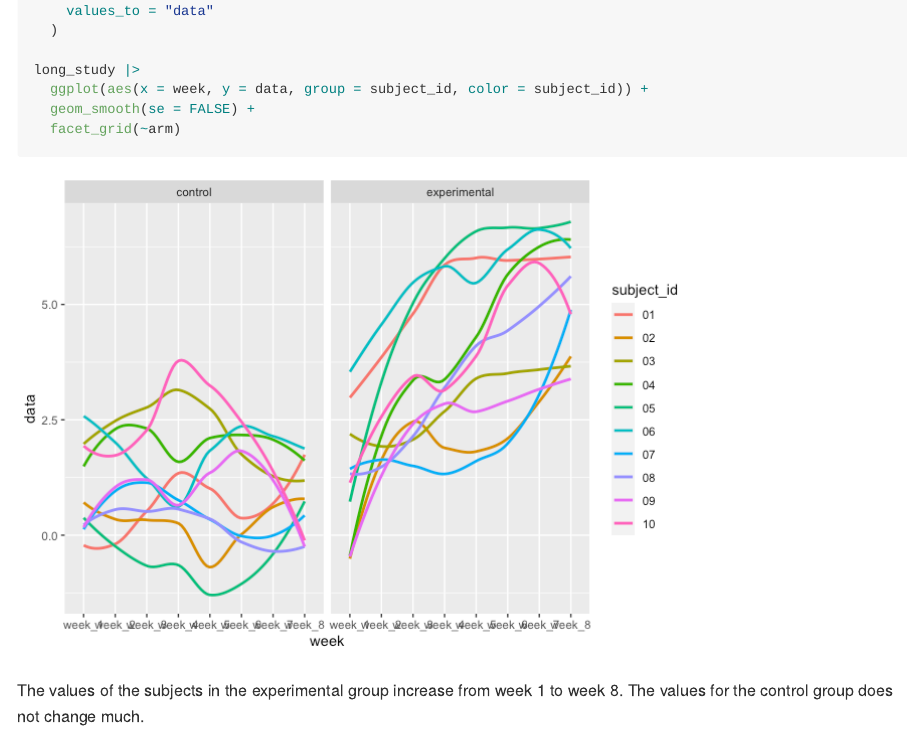
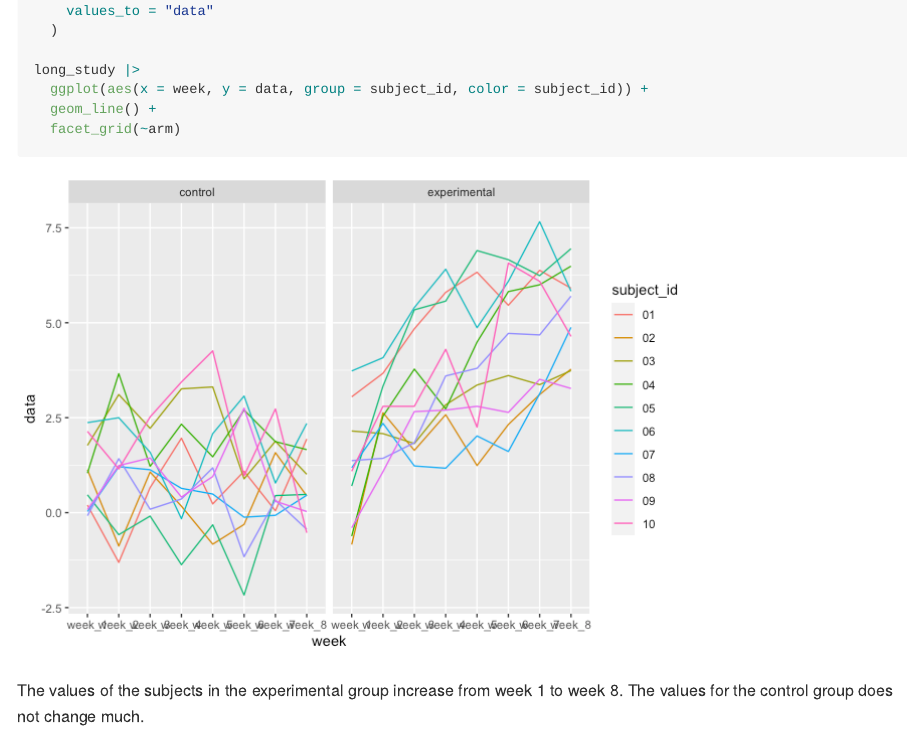
Before and after one commit to xt2288/p8105_hw5_xt2288, an R Markdown document (p8105_hw5_xt2288.Rmd): the page in a window 1100 px wide, from 1030 px down. The pictures show the output file p8105_hw5_xt2288.md that the author committed with the source, drawn offline in the style of GitHub.

Commit message:
problem 2 plot fix

````diff
--- a/p8105_hw5_xt2288.Rmd
+++ b/p8105_hw5_xt2288.Rmd
@@ -39,7 +39,7 @@ long_study =
 
 long_study |>
   ggplot(aes(x = week, y = data, group = subject_id, color = subject_id)) +
-  geom_smooth(se = FALSE) +
+  geom_line() +
   facet_grid(~arm)
 ```
 
````
Also changed, not shown: p8105_hw5_xt2288.md, p8105_hw5_xt2288_files/figure-gfm/unnamed-chunk-2-1.png.
